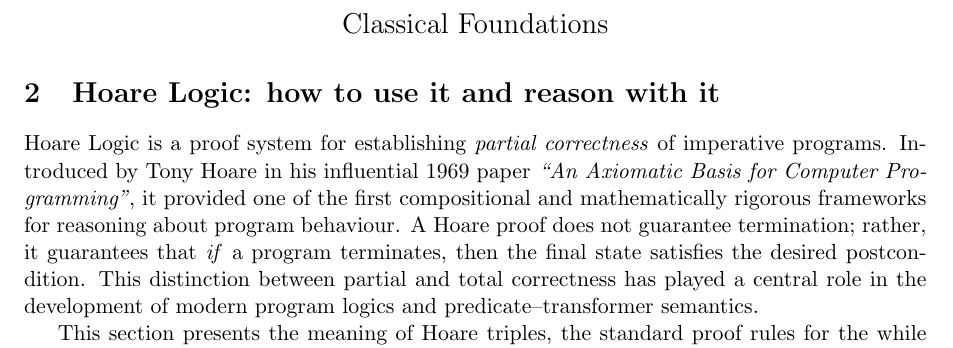
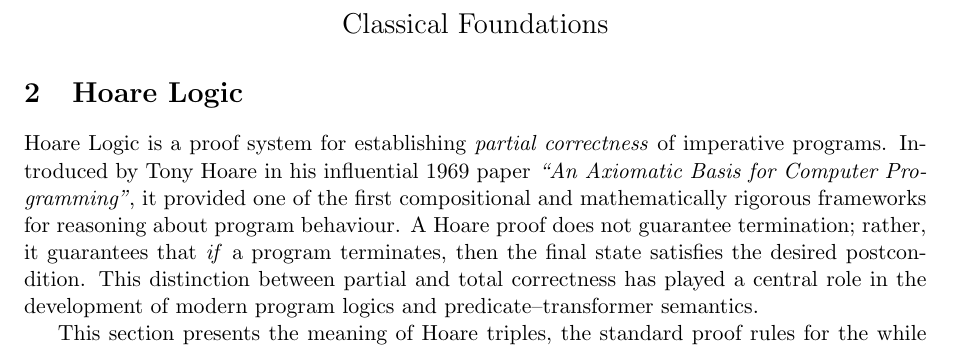
Before and after one commit to AmirFaridi-2002/BScThesis, a LaTeX document (Part I/2/02-HoareLogic.tex): part of page 1 of 9, cut so that both start at the same text. Compiled offline with pdfLaTeX.

Commit message:
minor edit

```diff
--- a/Part I/2/02-HoareLogic.tex
+++ b/Part I/2/02-HoareLogic.tex
@@ -59,7 +59,7 @@
 % Section 2: Hoare Logic (HL)
 % ============================================================
 
-\section{Hoare Logic: how to use it and reason with it}\label{sec:HL}
+\section{Hoare Logic}\label{sec:HL}
 
 Hoare Logic is a proof system for establishing \emph{partial correctness} of
 imperative programs. Introduced by Tony Hoare in his influential 1969 paper
```
Also changed, not shown: Part I/2/02-HoareLogic.pdf.
